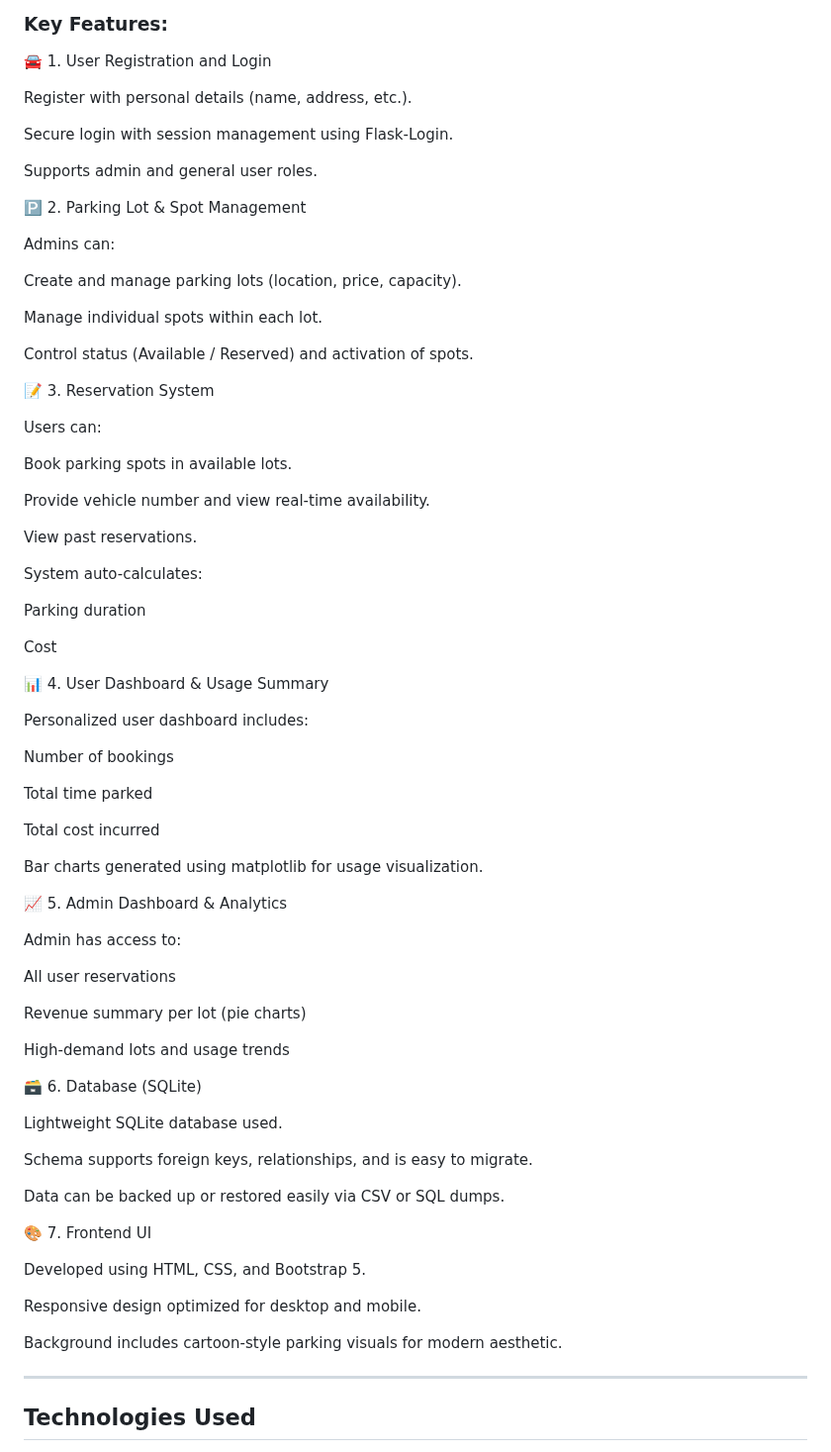
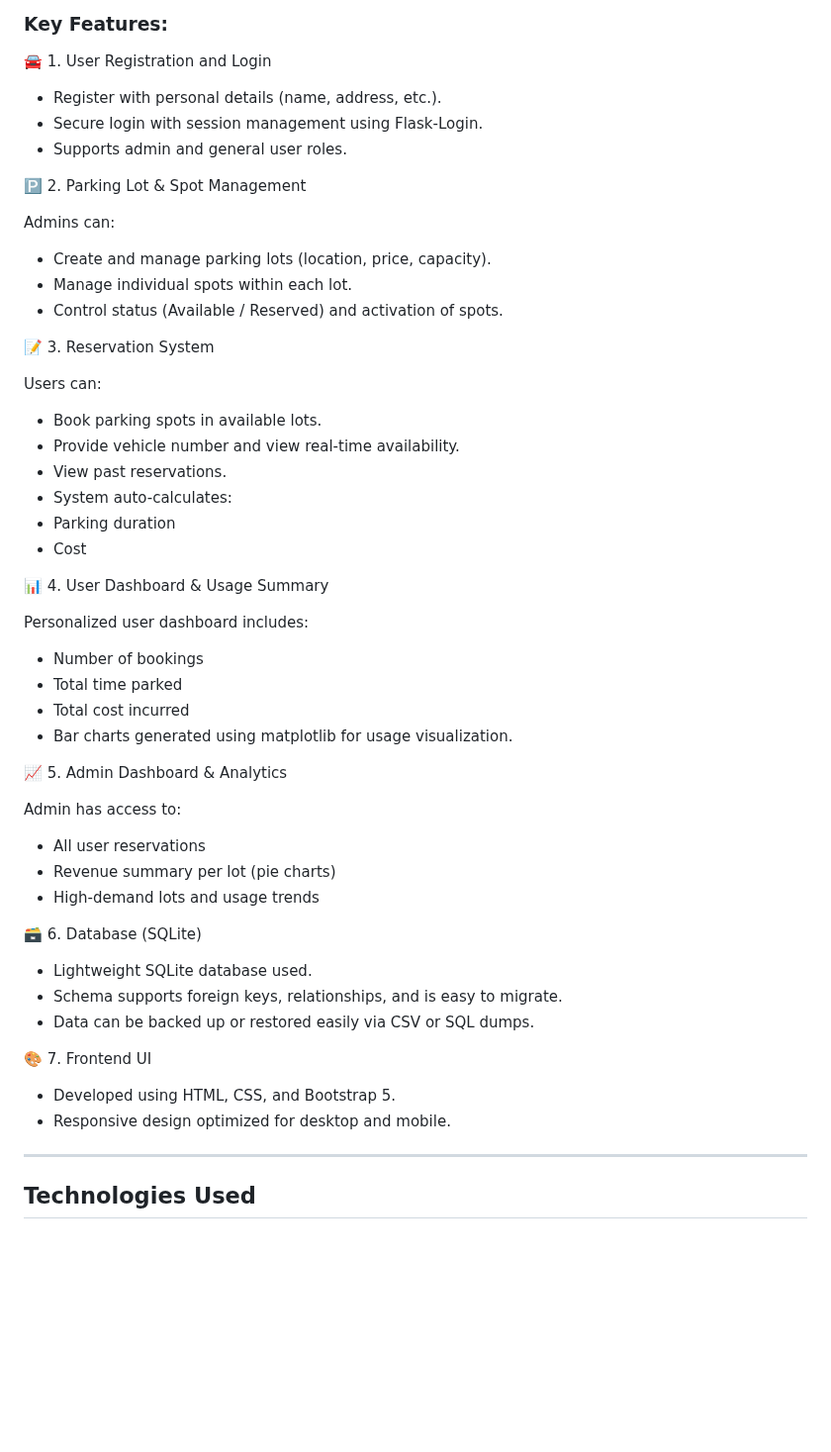
Before and after one commit to 23f2001579/VehicleParkingApp-v1, a Markdown page: README.md, the part around one of its changes. Shown at 99% size. Rendered like a GitHub page; blank space fills up the shorter version.

```diff
--- a/README.md
+++ b/README.md
@@ -15,76 +15,52 @@ This project is part of the **Modern Application Development - I** course at **I
 
 🚘 1. User Registration and Login
 
-Register with personal details (name, address, etc.).
-
-Secure login with session management using Flask-Login.
-
-Supports admin and general user roles.
+- Register with personal details (name, address, etc.).
+- Secure login with session management using Flask-Login.
+- Supports admin and general user roles.
 
 🅿️ 2. Parking Lot & Spot Management
 
 Admins can:
-
-Create and manage parking lots (location, price, capacity).
-
-Manage individual spots within each lot.
-
-Control status (Available / Reserved) and activation of spots.
+- Create and manage parking lots (location, price, capacity).
+- Manage individual spots within each lot.
+- Control status (Available / Reserved) and activation of spots.
 
 📝 3. Reservation System
 
 Users can:
-
-Book parking spots in available lots.
-
-Provide vehicle number and view real-time availability.
-
-View past reservations.
-
-System auto-calculates:
-
-Parking duration
-
-Cost
+- Book parking spots in available lots.
+- Provide vehicle number and view real-time availability.
+- View past reservations.
+- System auto-calculates:
+- Parking duration
+- Cost
 
 📊 4. User Dashboard & Usage Summary
 
 Personalized user dashboard includes:
-
-Number of bookings
-
-Total time parked
-
-Total cost incurred
-
-Bar charts generated using matplotlib for usage visualization.
+- Number of bookings
+- Total time parked
+- Total cost incurred
+- Bar charts generated using matplotlib for usage visualization.
 
 📈 5. Admin Dashboard & Analytics
 
 Admin has access to:
-
-All user reservations
-
-Revenue summary per lot (pie charts)
-
-High-demand lots and usage trends
+- All user reservations
+- Revenue summary per lot (pie charts)
+- High-demand lots and usage trends
 
 🗃️ 6. Database (SQLite)
 
-Lightweight SQLite database used.
-
-Schema supports foreign keys, relationships, and is easy to migrate.
-
-Data can be backed up or restored easily via CSV or SQL dumps.
+- Lightweight SQLite database used.
+- Schema supports foreign keys, relationships, and is easy to migrate.
+- Data can be backed up or restored easily via CSV or SQL dumps.
 
 🎨 7. Frontend UI
 
-Developed using HTML, CSS, and Bootstrap 5.
-
-Responsive design optimized for desktop and mobile.
-
-Background includes cartoon-style parking visuals for modern aesthetic.
-
+- Developed using HTML, CSS, and Bootstrap 5.
+- Responsive design optimized for desktop and mobile.
 
 ---
 
```
Also changed, not shown: other parts of README.md (+1 -1 lines).
